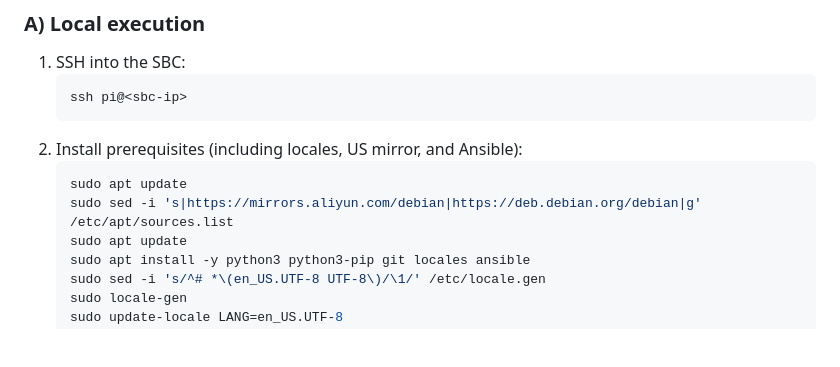
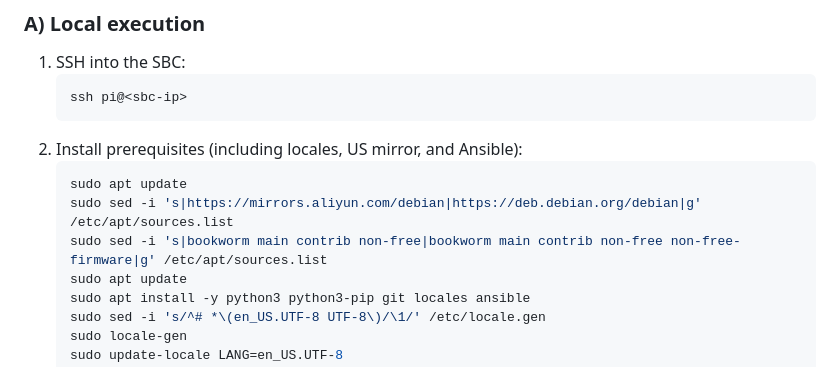
Before and after one commit to JPKribs/FinGuard, a Markdown page: README.md, the part around the change. Drawn GitHub-style; blank space fills up the shorter version.

````diff
--- a/README.md
+++ b/README.md
@@ -109,6 +109,7 @@ jellyfin_server_url: "http://10.0.0.123:8096"
    ```bash
    sudo apt update
    sudo sed -i 's|https://mirrors.aliyun.com/debian|https://deb.debian.org/debian|g' /etc/apt/sources.list
+   sudo sed -i 's|bookworm main contrib non-free|bookworm main contrib non-free non-free-firmware|g' /etc/apt/sources.list
    sudo apt update
    sudo apt install -y python3 python3-pip git locales ansible
    sudo sed -i 's/^# *\(en_US.UTF-8 UTF-8\)/\1/' /etc/locale.gen
````
